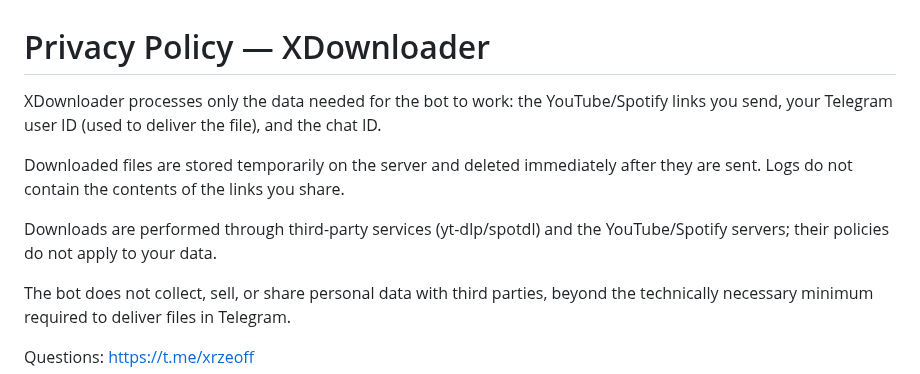
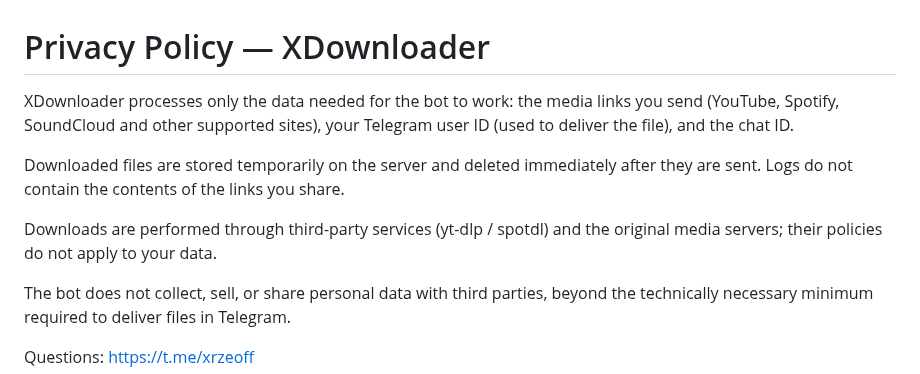
Before and after one commit to xeraze/XDownload, a Markdown page: docs/privacy-policy.md, the part around the change. Rendered like a GitHub page.

```diff
--- a/docs/privacy-policy.md
+++ b/docs/privacy-policy.md
@@ -1,10 +1,10 @@
 # Privacy Policy — XDownloader
 
-XDownloader processes only the data needed for the bot to work: the YouTube/Spotify links you send, your Telegram user ID (used to deliver the file), and the chat ID.
+XDownloader processes only the data needed for the bot to work: the media links you send (YouTube, Spotify, SoundCloud and other supported sites), your Telegram user ID (used to deliver the file), and the chat ID.
 
 Downloaded files are stored temporarily on the server and deleted immediately after they are sent. Logs do not contain the contents of the links you share.
 
-Downloads are performed through third-party services (yt-dlp/spotdl) and the YouTube/Spotify servers; their policies do not apply to your data.
+Downloads are performed through third-party services (yt-dlp / spotdl) and the original media servers; their policies do not apply to your data.
 
 The bot does not collect, sell, or share personal data with third parties, beyond the technically necessary minimum required to deliver files in Telegram.
 
```
Also changed, not shown: README.md (+72 -11 lines), assets/XDownload Banner.jpg (added), assets/XDownload Logo.jpg (added), 5 other files.
